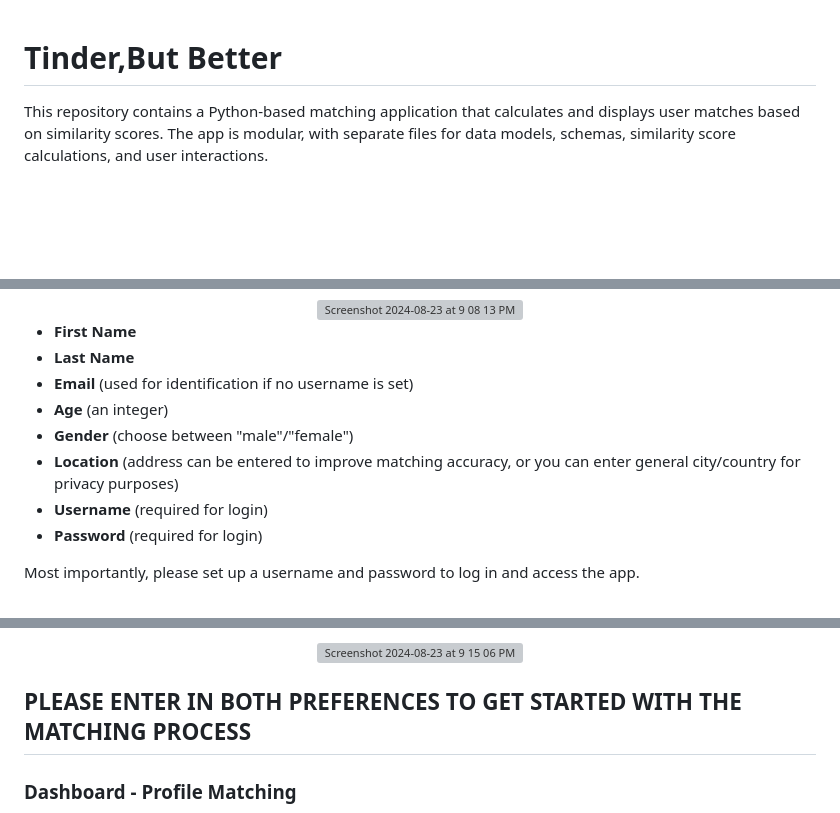
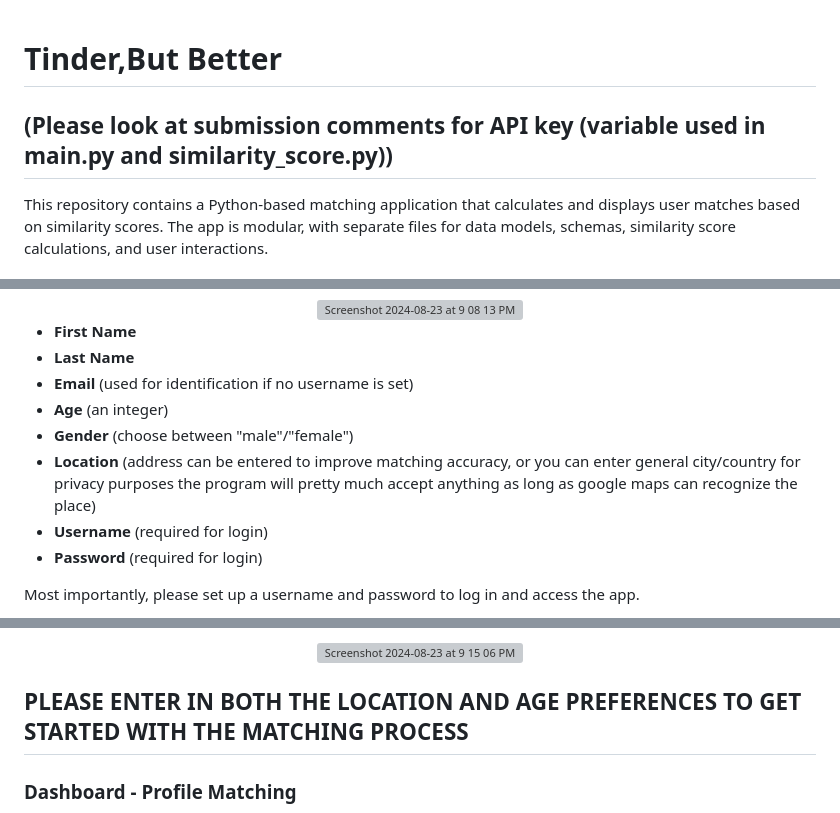
Before and after one commit to I-Am-Timothy-Williams/pythonmma2025, a Markdown page: README.md, 3 parts joined by grey strips. GitHub-like rendering; blank space fills up the shorter version; grey boxes are pictures that could not be loaded.

Commit message:
Update README.md
Signed-off-by: Timothy Williams <112456805+I-Am-Timothy-Williams@users.noreply.github.com>

```diff
--- a/README.md
+++ b/README.md
@@ -1,4 +1,5 @@
 # Tinder,But Better
+## (Please look at submission comments for API key (variable used in main.py and similarity_score.py))
 This repository contains a Python-based matching application that calculates and displays user matches based on similarity scores. The app is modular, with separate files for data models, schemas, similarity score calculations, and user interactions.
 
 ## Project Structure
@@ -196,7 +197,7 @@ To register, enter the following details:
 - **Email** (used for identification if no username is set)
 - **Age** (an integer)
 - **Gender** (choose between "male"/"female")
-- **Location** (address can be entered to improve matching accuracy, or you can enter general city/country for privacy purposes)
+- **Location** (address can be entered to improve matching accuracy, or you can enter general city/country for privacy purposes the program will pretty much accept anything as long as google maps can recognize the place)
 - **Username** (required for login)
 - **Password** (required for login)
 
@@ -257,7 +258,7 @@ The **Location Range** setting allows you to edit the maximum reach of the geogr
 
 </div>
 
-## PLEASE ENTER IN BOTH PREFERENCES TO GET STARTED WITH THE MATCHING PROCESS
+## PLEASE ENTER IN BOTH THE LOCATION AND AGE PREFERENCES TO GET STARTED WITH THE MATCHING PROCESS
 
 ### Dashboard - Profile Matching
 
```
